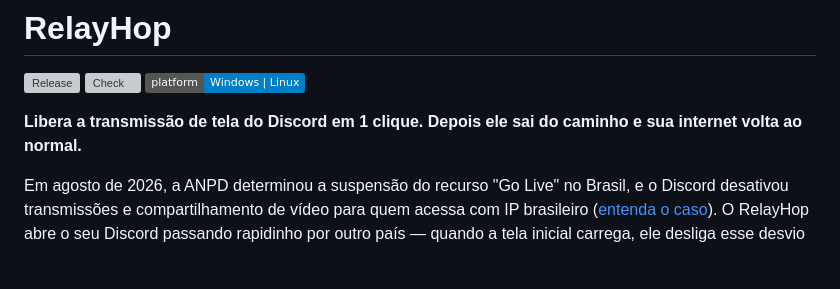
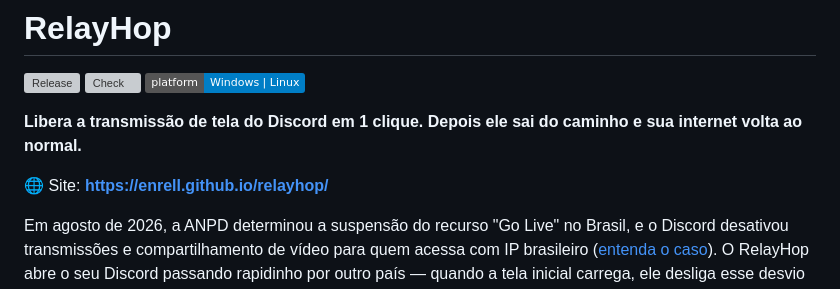
Before and after one commit to enrell/relayhop, a Markdown page: README.md, the part around the change. GitHub-like rendering; badges without logos; blank space fills up the shorter version; grey boxes are pictures that could not be loaded.

Commit message:
README: link do site

```diff
--- a/README.md
+++ b/README.md
@@ -5,6 +5,8 @@
 [![Platform](https://img.shields.io/badge/platform-Windows%20%7C%20Linux-blue)](https://github.com/enrell/relayhop/releases)
 
 **Libera a transmissão de tela do Discord em 1 clique. Depois ele sai do caminho e sua internet volta ao normal.**
+
+🌐 Site: **https://enrell.github.io/relayhop/**
 
 Em agosto de 2026, a ANPD determinou a suspensão do recurso "Go Live" no Brasil, e o Discord desativou transmissões e compartilhamento de vídeo para quem acessa com IP brasileiro ([entenda o caso](https://www.gov.br/anpd/pt-br/assuntos/noticias/em-medida-preventiva-anpd-determina-que-discord-suspenda-transmissoes-ao-vivo-no-brasil)). O RelayHop abre o seu Discord passando rapidinho por outro país — quando a tela inicial carrega, ele desliga esse desvio sozinho e tudo continua na sua internet de sempre. Sem VPN ligada, sem mensalidade, sem mexer no Discord.
 
```
